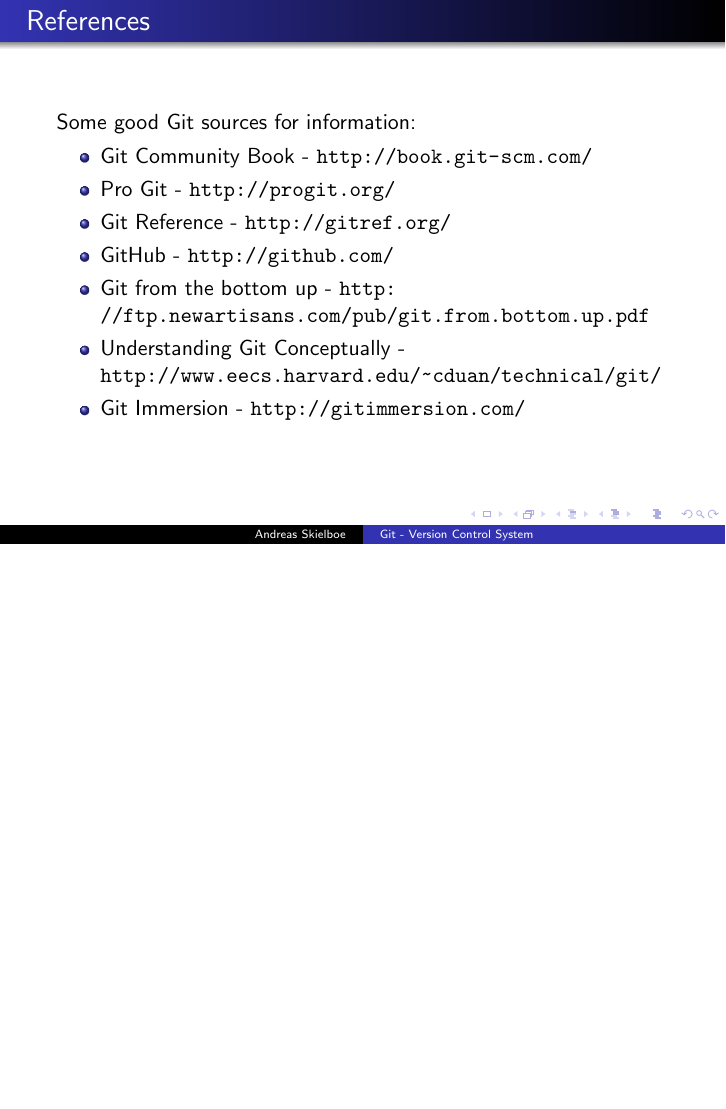
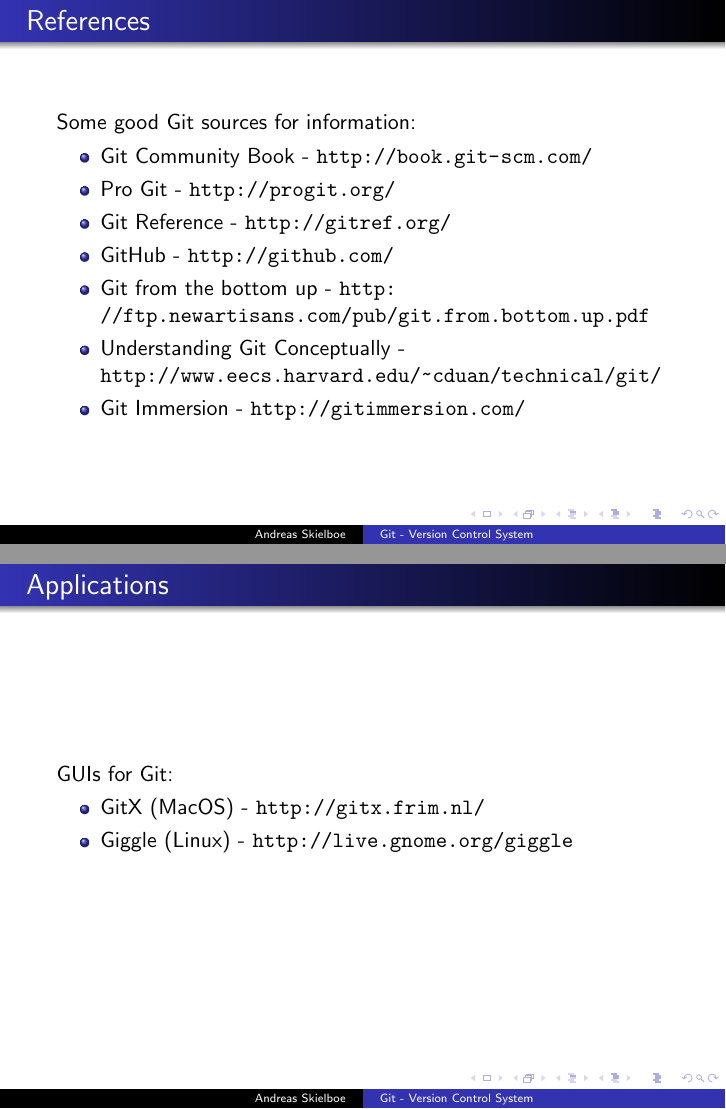
Before and after one commit to askielboe/intro-to-git-slides, LaTeX slides (main.tex): page 25 of 25 before the commit and pages 25 and 26 of 26 after it, the two joined at a grey line, the shorter picture padded with empty space. Compiled offline with pdfLaTeX.

Commit message:
Added links to GUIs.

```diff
--- a/main.tex
+++ b/main.tex
@@ -258,4 +258,12 @@
 	\end{itemize}
 \end{frame}
 
+\begin{frame}[fragile]{Applications}
+	GUIs for Git:
+	\begin{itemize}
+		\item GitX (MacOS) - \url{http://gitx.frim.nl/}
+		\item Giggle (Linux) - \url{http://live.gnome.org/giggle}
+	\end{itemize}
+\end{frame}
+
 \end{document}
```
Also changed, not shown: main.pdf.
